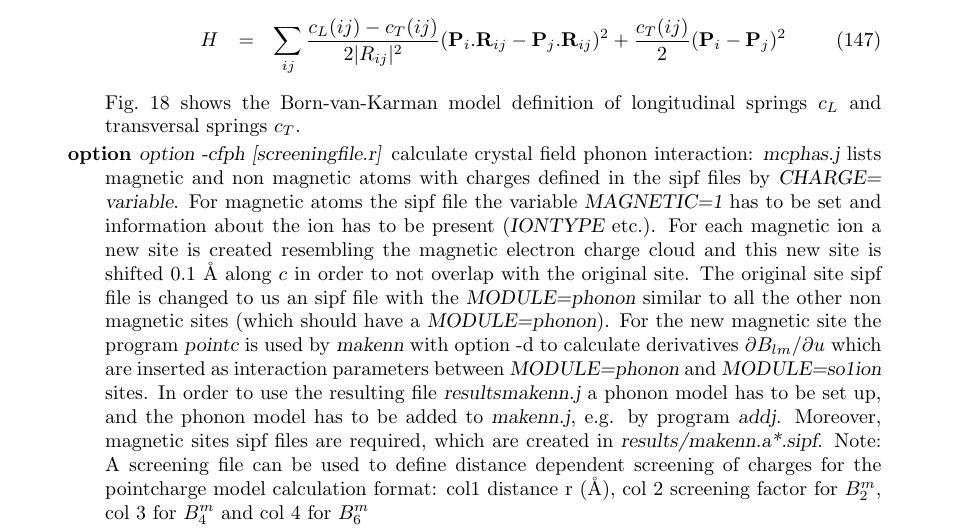
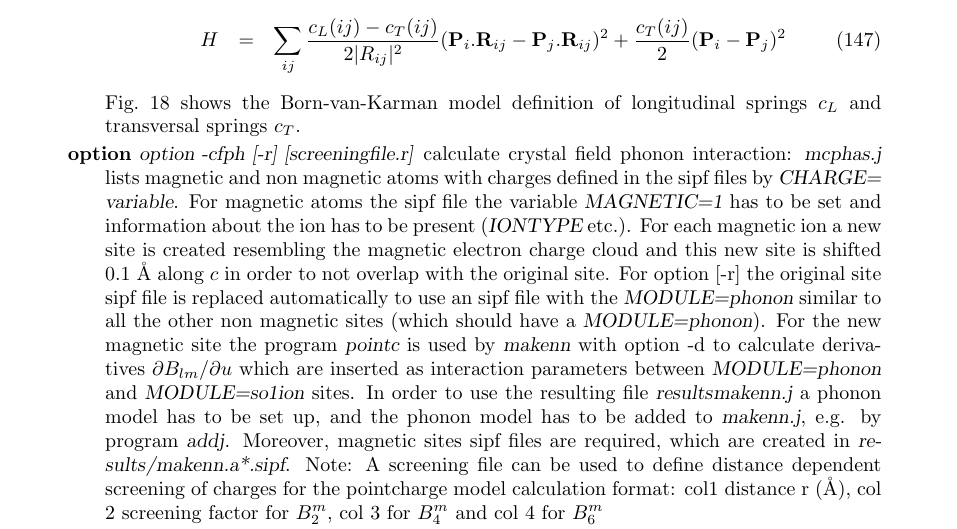
Before and after one commit to mcphase/source, a LaTeX document (doc/manual.tex, which reads doc/additional_programs.tex): part of page 131 of 198, cut so that both start at the same text. Compiled offline with pdfLaTeX.

Commit message:
makenn changed -cfph option replaces original sipf file of magnetic atoms with phonon file redone

```diff
--- a/doc/additional_programs.tex
+++ b/doc/additional_programs.tex
@@ -323,7 +323,7 @@ model definition of longitudinal springs $c_L$ and transversal
 springs $c_T$.
 
 
-\item[option {\prg  option -cfph [screeningfile.r]}]
+\item[option {\prg  option -cfph [-r] [screeningfile.r]}]
               calculate crystal field phonon interaction: {\prg mcphas.j} lists
               magnetic and non magnetic atoms with charges defined in the
               sipf files by {\prg CHARGE= variable}. For magnetic atoms the sipf
@@ -332,8 +332,8 @@ springs $c_T$.
               For each magnetic ion a new site is created resembling the magnetic
 	      electron charge cloud and this new site is shifted
               0.1 \AA \ along $c$ in order to not overlap with the original site.
-              The original site sipf file is changed to us an sipf file
-              with the {\prg MODULE=phonon} similar to all the other
+              For option [-r] the original site sipf file is replaced automatically
+	      to use an sipf file with the {\prg MODULE=phonon} similar to all the other
               non magnetic sites (which should have a {\prg MODULE=phonon}).
               For the new magnetic site the program
               {\prg pointc} is used by {\prg makenn} with option -d to calculate derivatives
```
Also changed, not shown: 1 other file.
